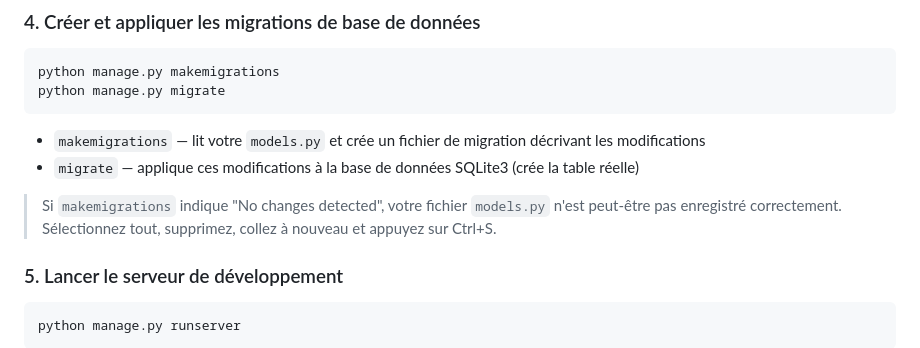
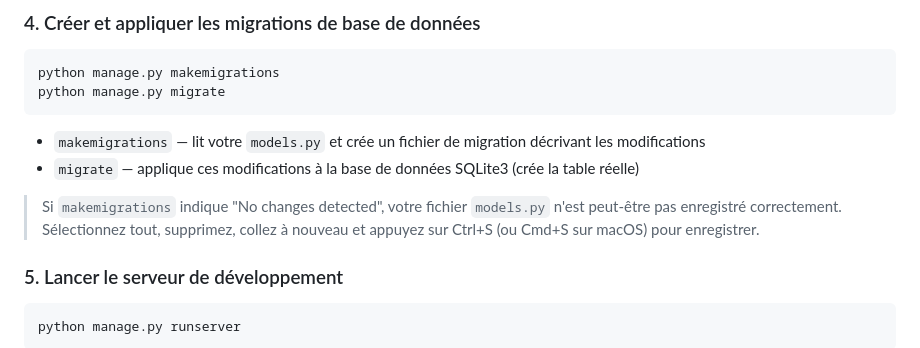
Before and after one commit to anis-mselmi/Projet-Django, a Markdown page: README.md, the part around the change. Drawn GitHub-style.

Commit message:
docs: clarify save shortcut in README

```diff
--- a/README.md
+++ b/README.md
@@ -114,7 +114,7 @@ python manage.py migrate
 - `makemigrations` — lit votre `models.py` et crée un fichier de migration décrivant les modifications
 - `migrate` — applique ces modifications à la base de données SQLite3 (crée la table réelle)
 
-> Si `makemigrations` indique "No changes detected", votre fichier `models.py` n'est peut-être pas enregistré correctement. Sélectionnez tout, supprimez, collez à nouveau et appuyez sur Ctrl+S.
+> Si `makemigrations` indique "No changes detected", votre fichier `models.py` n'est peut-être pas enregistré correctement. Sélectionnez tout, supprimez, collez à nouveau et appuyez sur Ctrl+S (ou Cmd+S sur macOS) pour enregistrer.
 
 ### 5. Lancer le serveur de développement
 
```
